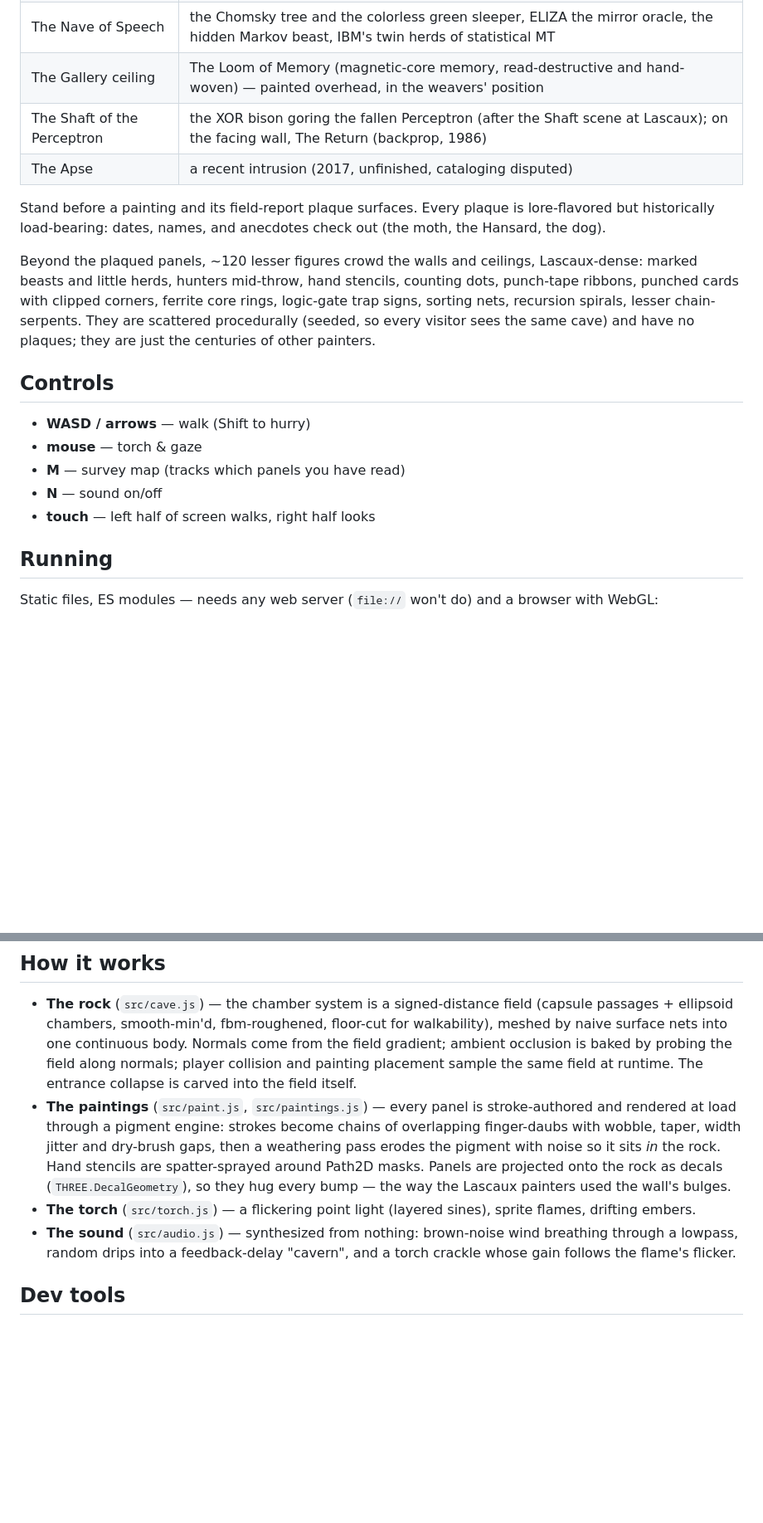
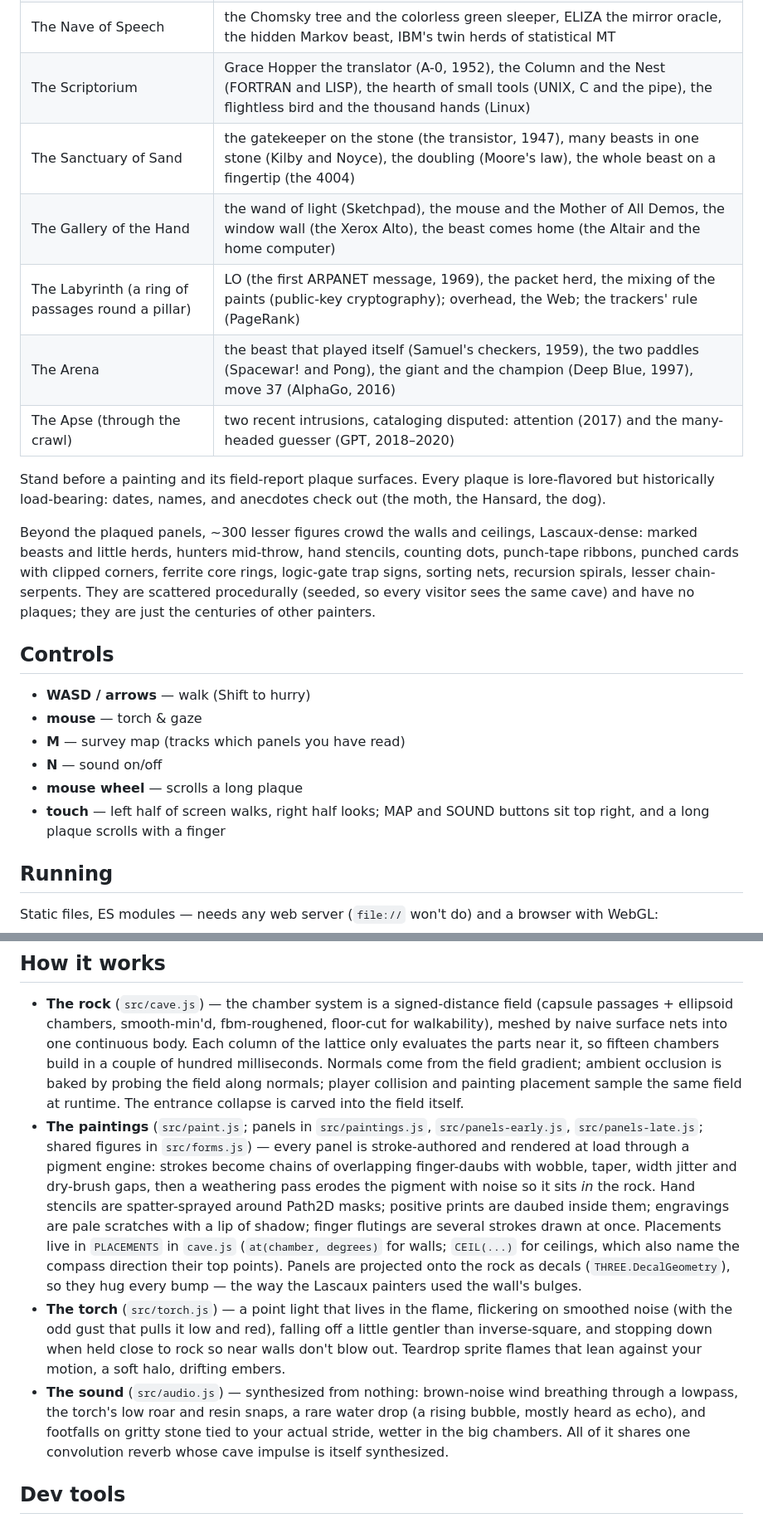
Before and after one commit to brezgis/lascaux-compute, a Markdown page: README.md, 2 parts joined by grey strips. Shown at 83% size. Drawn GitHub-style; blank space fills up the shorter version.

```diff
--- a/README.md
+++ b/README.md
@@ -29,13 +37,16 @@ actually named Robot. Some things cannot be improved upon.
 | The Nave of Speech | the Chomsky tree and the colorless green sleeper, ELIZA the mirror oracle, the hidden Markov beast, IBM's twin herds of statistical MT |
-| The Gallery ceiling | The Loom of Memory (magnetic-core memory, read-destructive and hand-woven) — painted overhead, in the weavers' position |
-| The Shaft of the Perceptron | the XOR bison goring the fallen Perceptron (after the Shaft scene at Lascaux); on the facing wall, The Return (backprop, 1986) |
-| The Apse | a recent intrusion (2017, unfinished, cataloging disputed) |
+| The Scriptorium | Grace Hopper the translator (A-0, 1952), the Column and the Nest (FORTRAN and LISP), the hearth of small tools (UNIX, C and the pipe), the flightless bird and the thousand hands (Linux) |
+| The Sanctuary of Sand | the gatekeeper on the stone (the transistor, 1947), many beasts in one stone (Kilby and Noyce), the doubling (Moore's law), the whole beast on a fingertip (the 4004) |
+| The Gallery of the Hand | the wand of light (Sketchpad), the mouse and the Mother of All Demos, the window wall (the Xerox Alto), the beast comes home (the Altair and the home computer) |
+| The Labyrinth (a ring of passages round a pillar) | LO (the first ARPANET message, 1969), the packet herd, the mixing of the paints (public-key cryptography); overhead, the Web; the trackers' rule (PageRank) |
+| The Arena | the beast that played itself (Samuel's checkers, 1959), the two paddles (Spacewar! and Pong), the giant and the champion (Deep Blue, 1997), move 37 (AlphaGo, 2016) |
+| The Apse (through the crawl) | two recent intrusions, cataloging disputed: attention (2017) and the many-headed guesser (GPT, 2018–2020) |
 
 Stand before a painting and its field-report plaque surfaces. Every plaque is
 lore-flavored but historically load-bearing: dates, names, and anecdotes check
 out (the moth, the Hansard, the dog).
 
-Beyond the plaqued panels, ~120 lesser figures crowd the walls and ceilings,
+Beyond the plaqued panels, ~300 lesser figures crowd the walls and ceilings,
 Lascaux-dense: marked beasts and little herds, hunters mid-throw, hand
 stencils, counting dots, punch-tape ribbons, punched cards with clipped
 corners, ferrite core rings, logic-gate trap signs, sorting nets, recursion
@@ -49,7 +60,9 @@ centuries of other painters.
 - **mouse** — torch & gaze
 - **M** — survey map (tracks which panels you have read)
 - **N** — sound on/off
-- **touch** — left half of screen walks, right half looks
+- **mouse wheel** — scrolls a long plaque
+- **touch** — left half of screen walks, right half looks; MAP and SOUND
+  buttons sit top right, and a long plaque scrolls with a finger
 
 ## Running
 
@@ -71,21 +84,34 @@ Total payload is ~1.4 MB raw, mostly three.js (~300 KB gzipped on the wire).
 - **The rock** (`src/cave.js`) — the chamber system is a signed-distance field
   (capsule passages + ellipsoid chambers, smooth-min'd, fbm-roughened, floor-cut
   for walkability), meshed by naive surface nets into one continuous body.
+  Each column of the lattice only evaluates the parts near it, so fifteen
+  chambers build in a couple of hundred milliseconds.
   Normals come from the field gradient; ambient occlusion is baked by probing
   the field along normals; player collision and painting placement sample the
   same field at runtime. The entrance collapse is carved into the field itself.
-- **The paintings** (`src/paint.js`, `src/paintings.js`) — every panel is
-  stroke-authored and rendered at load through a pigment engine: strokes become
-  chains of overlapping finger-daubs with wobble, taper, width jitter and
-  dry-brush gaps, then a weathering pass erodes the pigment with noise so it
-  sits *in* the rock. Hand stencils are spatter-sprayed around Path2D masks.
+- **The paintings** (`src/paint.js`; panels in `src/paintings.js`,
+  `src/panels-early.js`, `src/panels-late.js`; shared figures in
+  `src/forms.js`) — every panel is stroke-authored and rendered at load
+  through a pigment engine: strokes become chains of overlapping finger-daubs
+  with wobble, taper, width jitter and dry-brush gaps, then a weathering pass
+  erodes the pigment with noise so it sits *in* the rock. Hand stencils are
+  spatter-sprayed around Path2D masks; positive prints are daubed inside them;
+  engravings are pale scratches with a lip of shadow; finger flutings are
+  several strokes drawn at once. Placements live in `PLACEMENTS` in `cave.js`
+  (`at(chamber, degrees)` for walls; `CEIL(...)` for ceilings, which also name
+  the compass direction their top points).
   Panels are projected onto the rock as decals (`THREE.DecalGeometry`), so they
   hug every bump — the way the Lascaux painters used the wall's bulges.
-- **The torch** (`src/torch.js`) — a flickering point light (layered sines),
-  sprite flames, drifting embers.
+- **The torch** (`src/torch.js`) — a point light that lives in the flame,
+  flickering on smoothed noise (with the odd gust that pulls it low and red),
+  falling off a little gentler than inverse-square, and stopping down when
+  held close to rock so near walls don't blow out. Teardrop sprite flames
+  that lean against your motion, a soft halo, drifting embers.
 - **The sound** (`src/audio.js`) — synthesized from nothing: brown-noise wind
-  breathing through a lowpass, random drips into a feedback-delay "cavern",
-  and a torch crackle whose gain follows the flame's flicker.
+  breathing through a lowpass, the torch's low roar and resin snaps, a rare
+  water drop (a rising bubble, mostly heard as echo), and footfalls on gritty
+  stone tied to your actual stride, wetter in the big chambers. All of it
+  shares one convolution reverb whose cave impulse is itself synthesized.
 
 ## Dev tools
 
```
Also changed, not shown: other parts of README.md (+13 -5 lines), docs/title.png, 14 other files.
